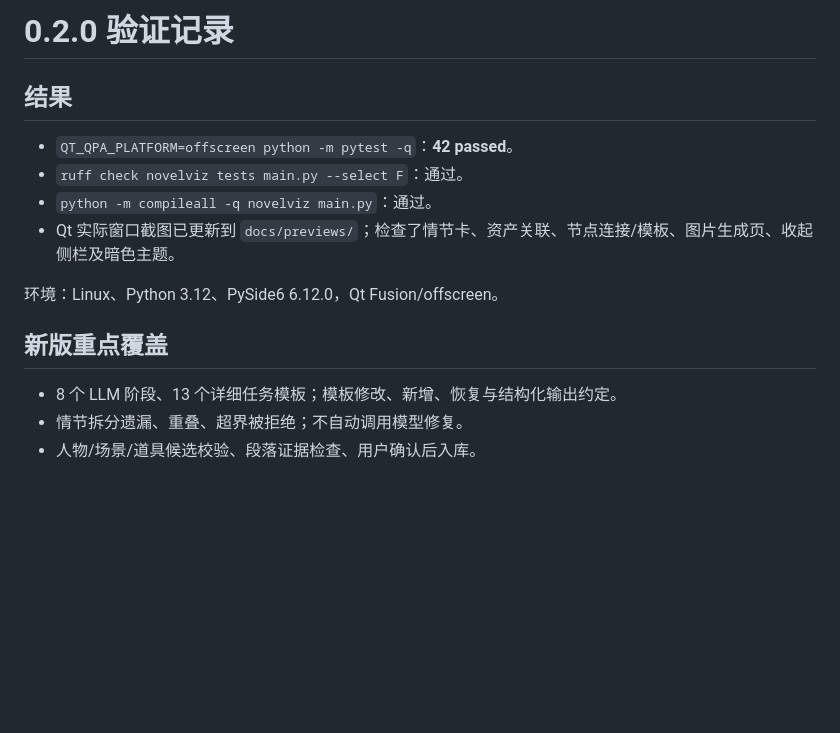
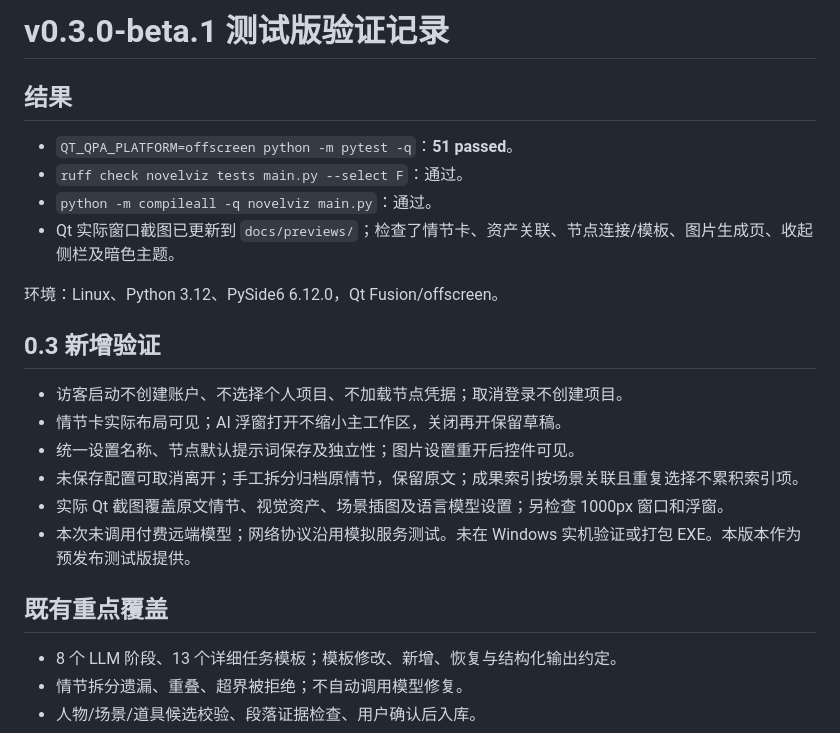
Before and after one commit to yourwjd123/novel-visualizer, a Markdown page: TEST_REPORT.md, the part around the change. GitHub-like rendering; blank space fills up the shorter version.

```diff
--- a/TEST_REPORT.md
+++ b/TEST_REPORT.md
@@ -1,15 +1,24 @@
-# 0.2.0 验证记录
+# v0.3.0-beta.1 测试版验证记录
 
 ## 结果
 
-- `QT_QPA_PLATFORM=offscreen python -m pytest -q`：**42 passed**。
+- `QT_QPA_PLATFORM=offscreen python -m pytest -q`：**51 passed**。
 - `ruff check novelviz tests main.py --select F`：通过。
 - `python -m compileall -q novelviz main.py`：通过。
 - Qt 实际窗口截图已更新到 `docs/previews/`；检查了情节卡、资产关联、节点连接/模板、图片生成页、收起侧栏及暗色主题。
 
 环境：Linux、Python 3.12、PySide6 6.12.0，Qt Fusion/offscreen。
 
-## 新版重点覆盖
+## 0.3 新增验证
+
+- 访客启动不创建账户、不选择个人项目、不加载节点凭据；取消登录不创建项目。
+- 情节卡实际布局可见；AI 浮窗打开不缩小主工作区，关闭再开保留草稿。
+- 统一设置名称、节点默认提示词保存及独立性；图片设置重开后控件可见。
+- 未保存配置可取消离开；手工拆分归档原情节，保留原文；成果索引按场景关联且重复选择不累积索引项。
+- 实际 Qt 截图覆盖原文情节、视觉资产、场景插图及语言模型设置；另检查 1000px 窗口和浮窗。
+- 本次未调用付费远端模型；网络协议沿用模拟服务测试。未在 Windows 实机验证或打包 EXE。本版本作为预发布测试版提供。
+
+## 既有重点覆盖
 
 - 8 个 LLM 阶段、13 个详细任务模板；模板修改、新增、恢复与结构化输出约定。
 - 情节拆分遗漏、重叠、超界被拒绝；不自动调用模型修复。
```
Also changed, not shown: CHANGELOG.md (+12 -0 lines), README.md (+14 -14 lines), docs/previews/场景插图工作区.png, docs/previews/情节工作台.png, docs/previews/情节资产关联.png, docs/previews/节点提示词与连接.png, 7 other files.
